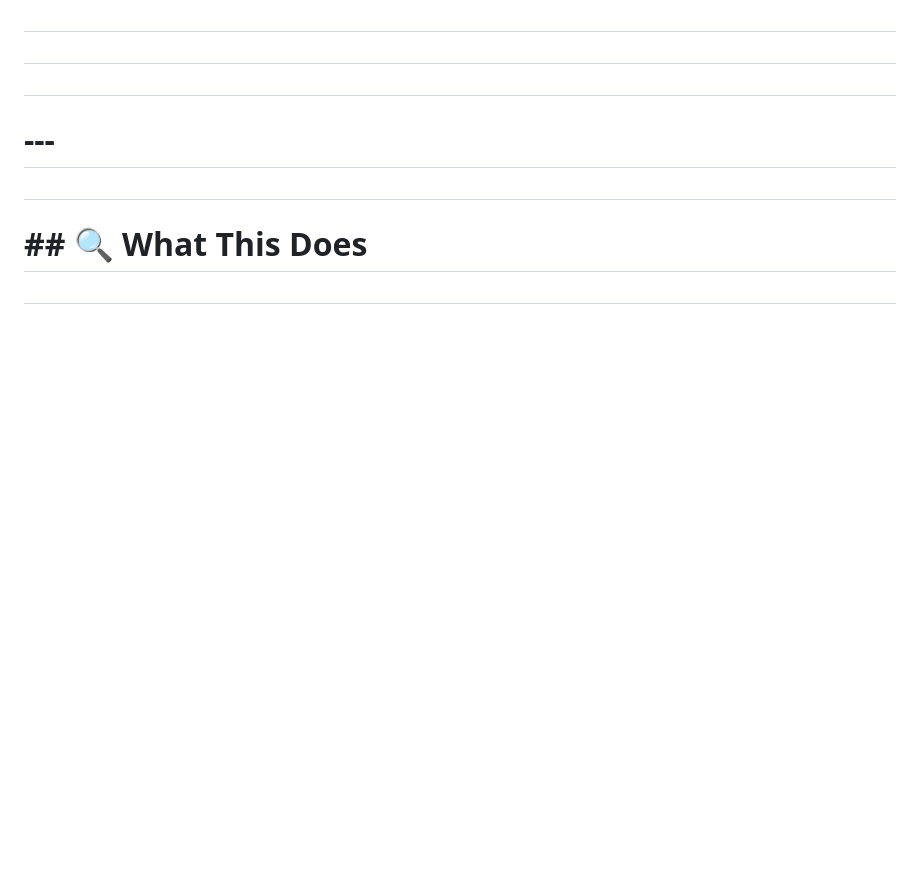
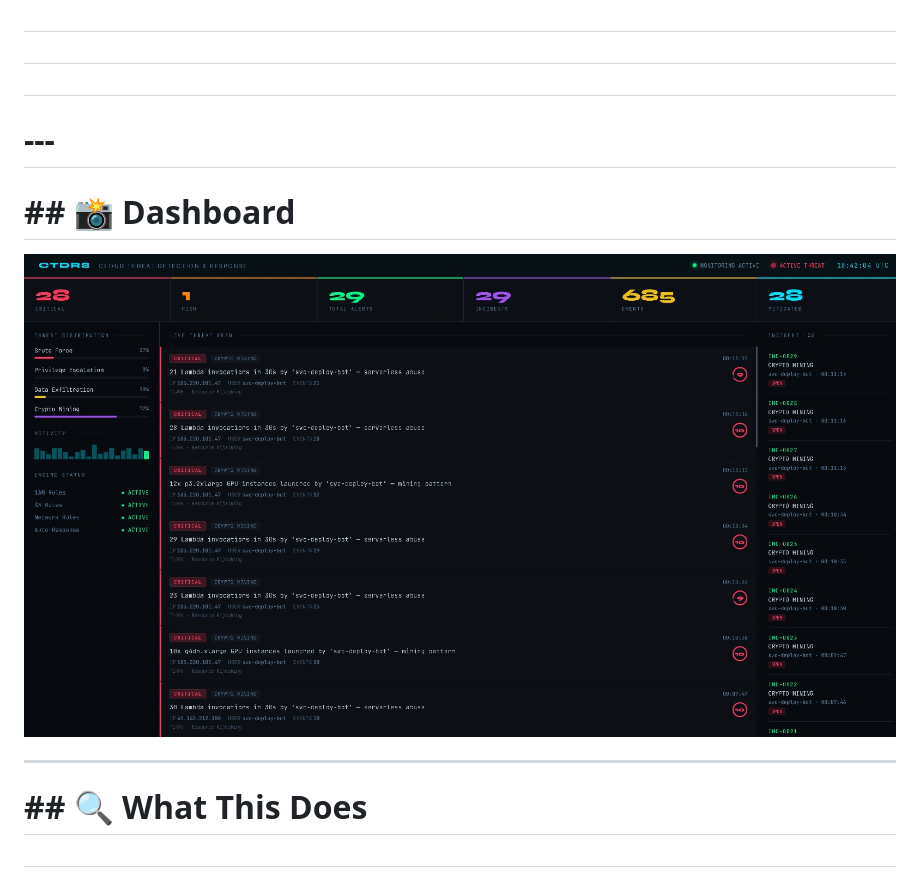
Before and after one commit to Br3d777/cloud-threat-detection, a Markdown page: README.md, the part around the change. Rendered like a GitHub page; pictures changed too: docs/screenshots/dashboard.png (added); blank space fills up the shorter version.

Commit message:
docs: add dashboard screenshot to README

```diff
--- a/README.md
+++ b/README.md
@@ -28,7 +28,11 @@
 
 # ---
 
-#
+# ## 📸 Dashboard
+
+![Dashboard](docs/screenshots/dashboard.png)
+
+---
 
 # \## 🔍 What This Does
 
```
